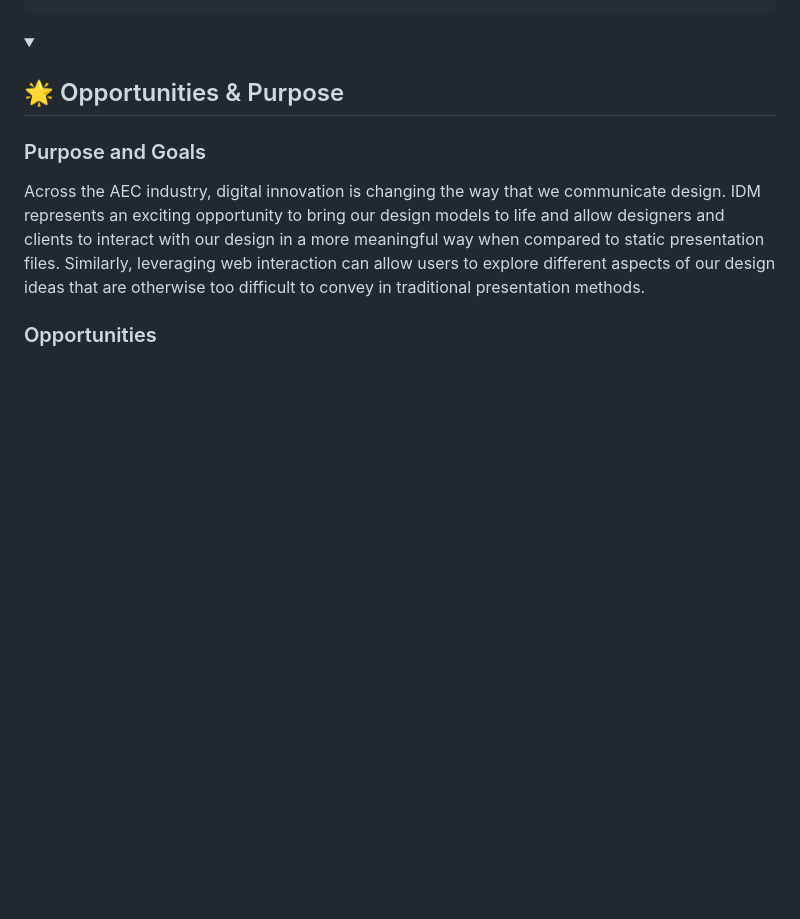
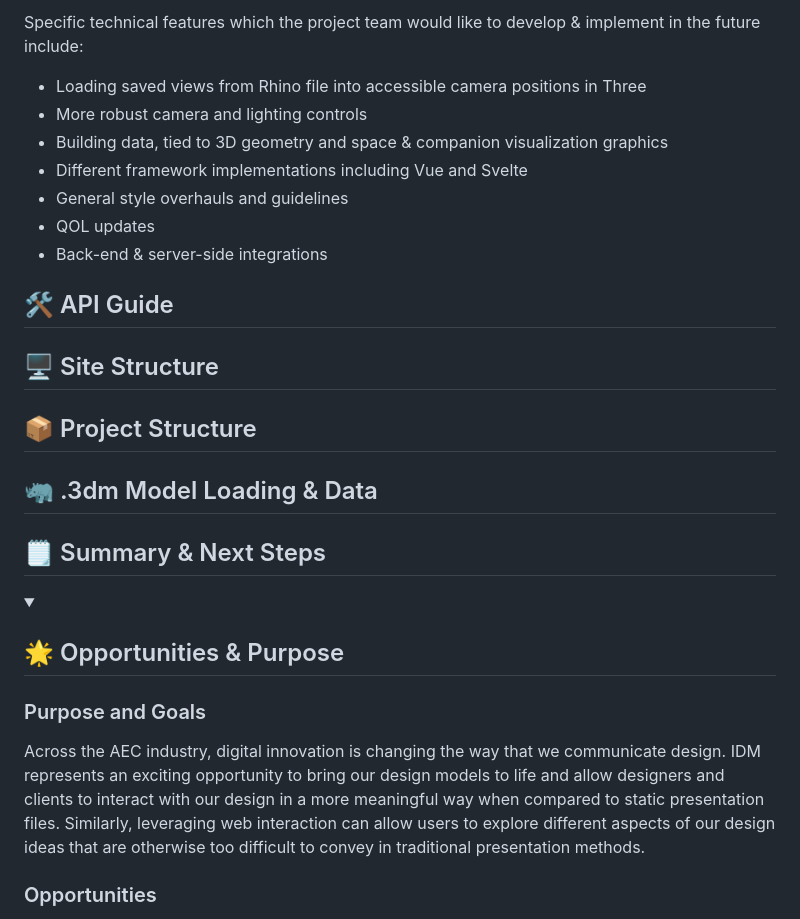
Before and after one commit to PW-SEA-CoDe/InteractiveDesignModels, a Markdown page: README.md, the part around the change printed below. Drawn GitHub-style; folded sections open; blank space fills up the shorter version.

```diff
--- a/README.md
+++ b/README.md
@@ -61,3 +77,22 @@ $ npm run build
+Specific technical features which the project team would like to develop & implement in the future include:
+
+- Loading saved views from Rhino file into accessible camera positions in Three
+- More robust camera and lighting controls
+- Building data, tied to 3D geometry and space & companion visualization graphics
+- Different framework implementations including Vue and Svelte
+- General style overhauls and guidelines
+- QOL updates
+- Back-end & server-side integrations
+
+## 🛠️ API Guide
+
+## 🖥️ Site Structure
+
+## 📦 Project Structure
+
+## 🦏 .3dm Model Loading & Data
+
+## 🗒️ Summary & Next Steps
 
 <details id="Purpose">
 <summary><h2>🌟 Opportunities & Purpose</summary>
```
Also changed, not shown: other parts of README.md (+46 -30 lines).
